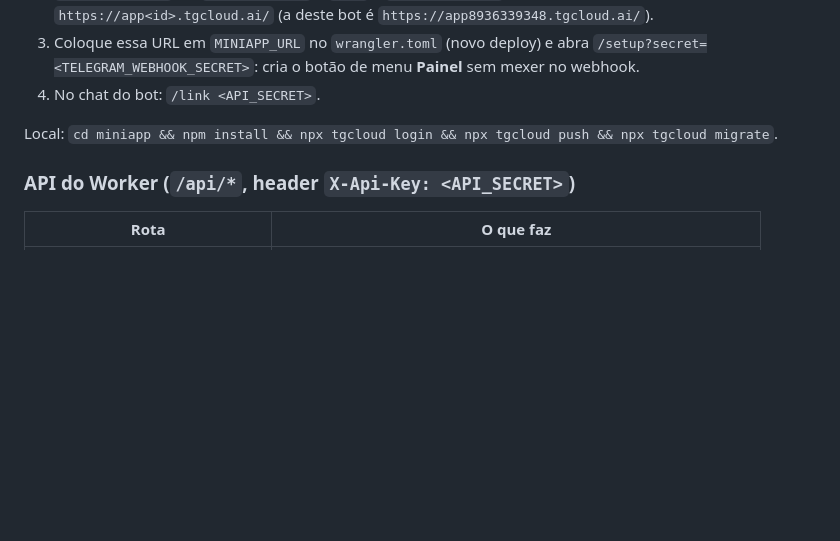
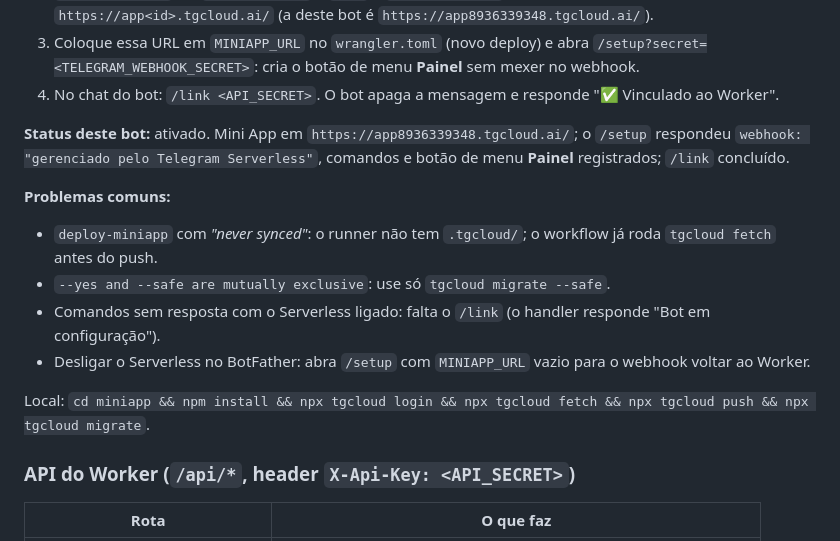
Before and after one commit to stalinesatola/walletbot-mcp, a Markdown page: README.md, the part around the change. Rendered like a GitHub page; blank space fills up the shorter version.

Commit message:
README: status da ativação da Mini App e problemas comuns
Co-Authored-By: Claude Opus 5.5 <noreply@anthropic.com>
Claude-Session: https://claude.ai/code/session_01Ug2f7xjSfnuNie6KRQWw5d

```diff
--- a/README.md
+++ b/README.md
@@ -65,9 +65,18 @@ banco do tgcloud e apaga a mensagem. Só esse user id abre os endpoints da Mini
    (a deste bot é `https://app8936339348.tgcloud.ai/`).
 3. Coloque essa URL em `MINIAPP_URL` no `wrangler.toml` (novo deploy) e abra
    `/setup?secret=<TELEGRAM_WEBHOOK_SECRET>`: cria o botão de menu **Painel** sem mexer no webhook.
-4. No chat do bot: `/link <API_SECRET>`.
+4. No chat do bot: `/link <API_SECRET>`. O bot apaga a mensagem e responde "✅ Vinculado ao Worker".
 
-Local: `cd miniapp && npm install && npx tgcloud login && npx tgcloud push && npx tgcloud migrate`.
+**Status deste bot:** ativado. Mini App em `https://app8936339348.tgcloud.ai/`; o `/setup` respondeu
+`webhook: "gerenciado pelo Telegram Serverless"`, comandos e botão de menu **Painel** registrados; `/link` concluído.
+
+**Problemas comuns:**
+- `deploy-miniapp` com *"never synced"*: o runner não tem `.tgcloud/`; o workflow já roda `tgcloud fetch` antes do push.
+- `--yes and --safe are mutually exclusive`: use só `tgcloud migrate --safe`.
+- Comandos sem resposta com o Serverless ligado: falta o `/link` (o handler responde "Bot em configuração").
+- Desligar o Serverless no BotFather: abra `/setup` com `MINIAPP_URL` vazio para o webhook voltar ao Worker.
+
+Local: `cd miniapp && npm install && npx tgcloud login && npx tgcloud fetch && npx tgcloud push && npx tgcloud migrate`.
 
 ### API do Worker (`/api/*`, header `X-Api-Key: <API_SECRET>`)
 
```
